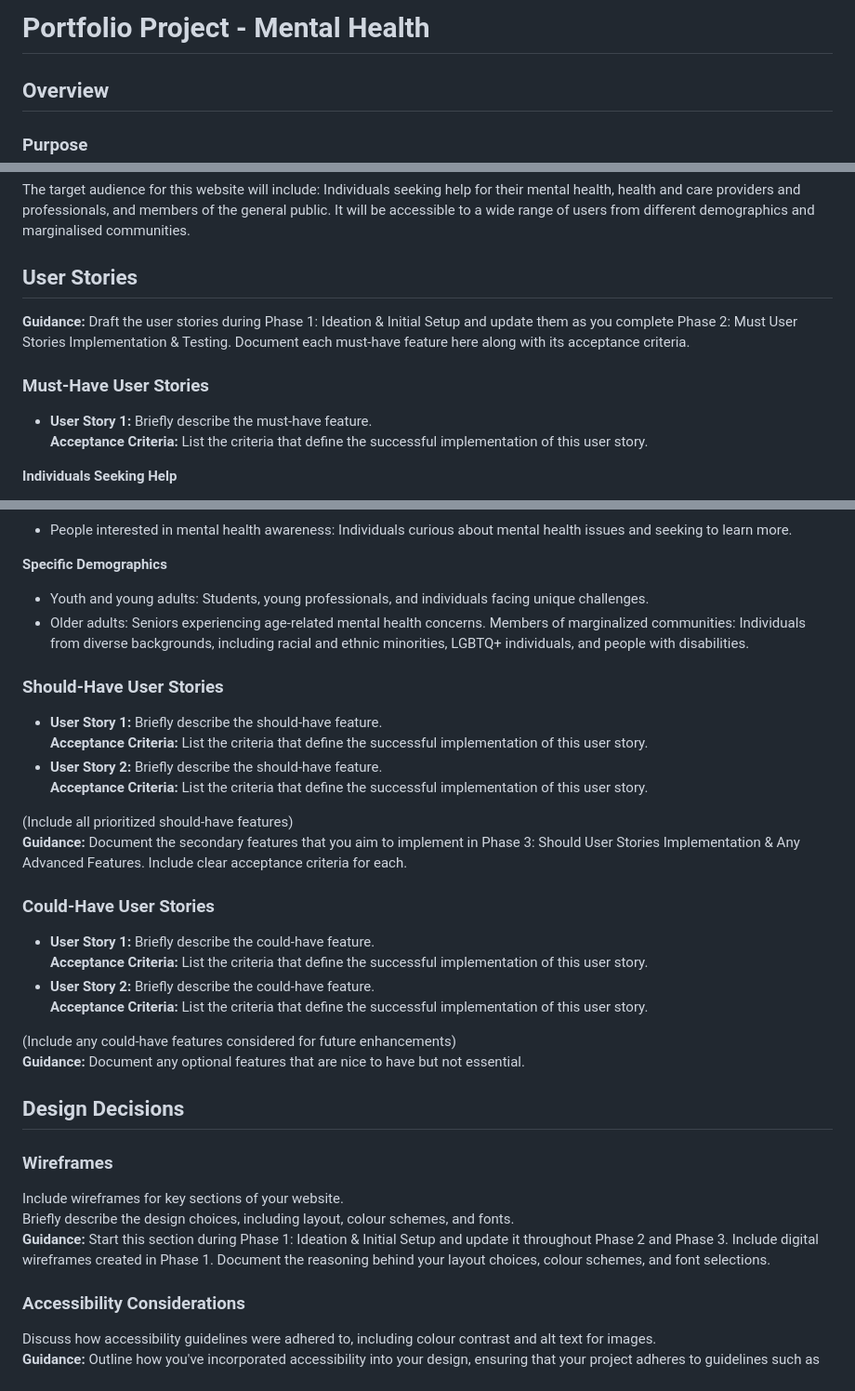
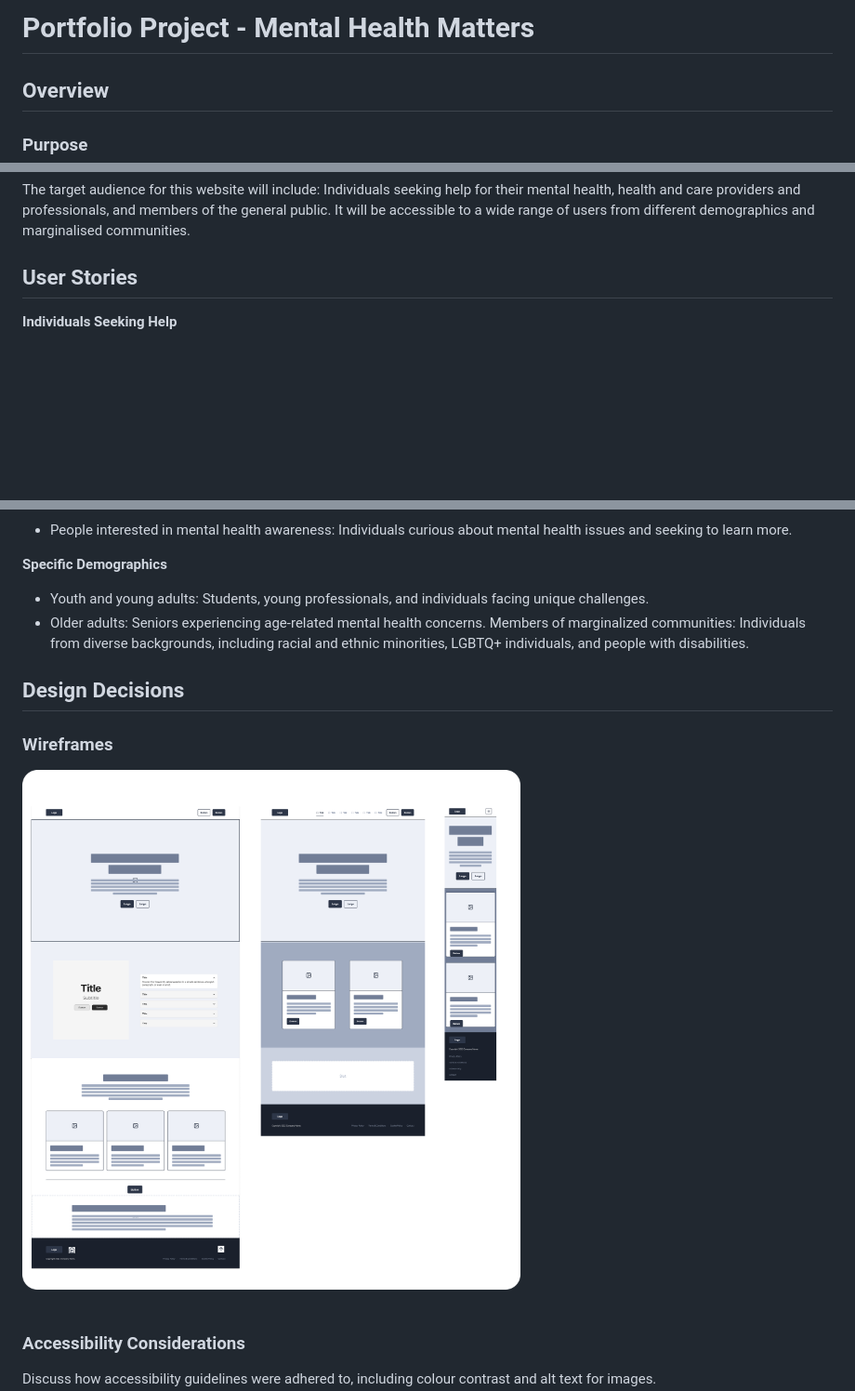
Before and after one commit to els-390/CI-Portfolio-Project--Mental-Health, a Markdown page: README.md, 3 parts joined by grey strips. Shown: that part at 93% size. Drawn GitHub-style; pictures changed too: assets/images/Mental Health Wireframes.png (added); blank space fills up the shorter version.

Commit message:
Update: readme wireframes

```diff
--- a/README.md
+++ b/README.md
@@ -1,4 +1,6 @@
-# Portfolio Project - Mental Health
+# Portfolio Project - Mental Health Matters
+
+
 
 ## Overview
 
@@ -9,13 +11,6 @@ This project is designed to be a one page resource on Mental Health showcasing H
 The target audience for this website will include: Individuals seeking help for their mental health, health and care providers and professionals, and members of the general public. It will be accessible to a wide range of users from different demographics and marginalised communities.
 
 ## User Stories
-
-**Guidance:** Draft the user stories during Phase 1: Ideation & Initial Setup and update them as you complete Phase 2: Must User Stories Implementation & Testing. Document each must-have feature here along with its acceptance criteria.
-
-### Must-Have User Stories
-- **User Story 1:** Briefly describe the must-have feature.
-  **Acceptance Criteria:** List the criteria that define the successful implementation of this user story.
-
 
 **Individuals Seeking Help**
 
@@ -38,30 +33,10 @@ Educators: Teachers, school counselors, and university faculty.
 * Older adults: Seniors experiencing age-related mental health concerns.
 Members of marginalized communities: Individuals from diverse backgrounds, including racial and ethnic minorities, LGBTQ+ individuals, and people with disabilities.
 
-### Should-Have User Stories
-- **User Story 1:** Briefly describe the should-have feature.
-  **Acceptance Criteria:** List the criteria that define the successful implementation of this user story.
-- **User Story 2:** Briefly describe the should-have feature.
-  **Acceptance Criteria:** List the criteria that define the successful implementation of this user story.
-
-(Include all prioritized should-have features)
-**Guidance:** Document the secondary features that you aim to implement in Phase 3: Should User Stories Implementation & Any Advanced Features. Include clear acceptance criteria for each.
-
-### Could-Have User Stories
-- **User Story 1:** Briefly describe the could-have feature.
-  **Acceptance Criteria:** List the criteria that define the successful implementation of this user story.
-- **User Story 2:** Briefly describe the could-have feature.
-  **Acceptance Criteria:** List the criteria that define the successful implementation of this user story.
-
-(Include any could-have features considered for future enhancements)
-**Guidance:** Document any optional features that are nice to have but not essential.
-
-
 ## Design Decisions
 
 ### Wireframes
-Include wireframes for key sections of your website.
-Briefly describe the design choices, including layout, colour schemes, and fonts.
-**Guidance:** Start this section during Phase 1: Ideation & Initial Setup and update it throughout Phase 2 and Phase 3. Include digital wireframes created in Phase 1. Document the reasoning behind your layout choices, colour schemes, and font selections.
+
+<img src ="assets/images/Mental Health Wireframes.png">
 
 
```
Also changed, not shown: other parts of README.md (+7 -0 lines).
